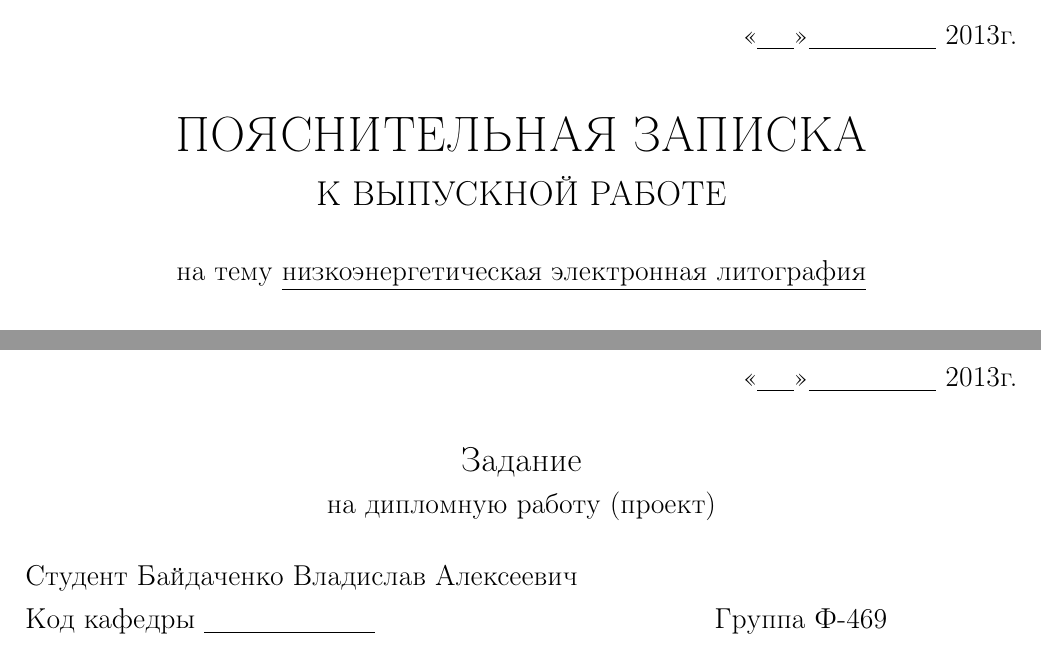
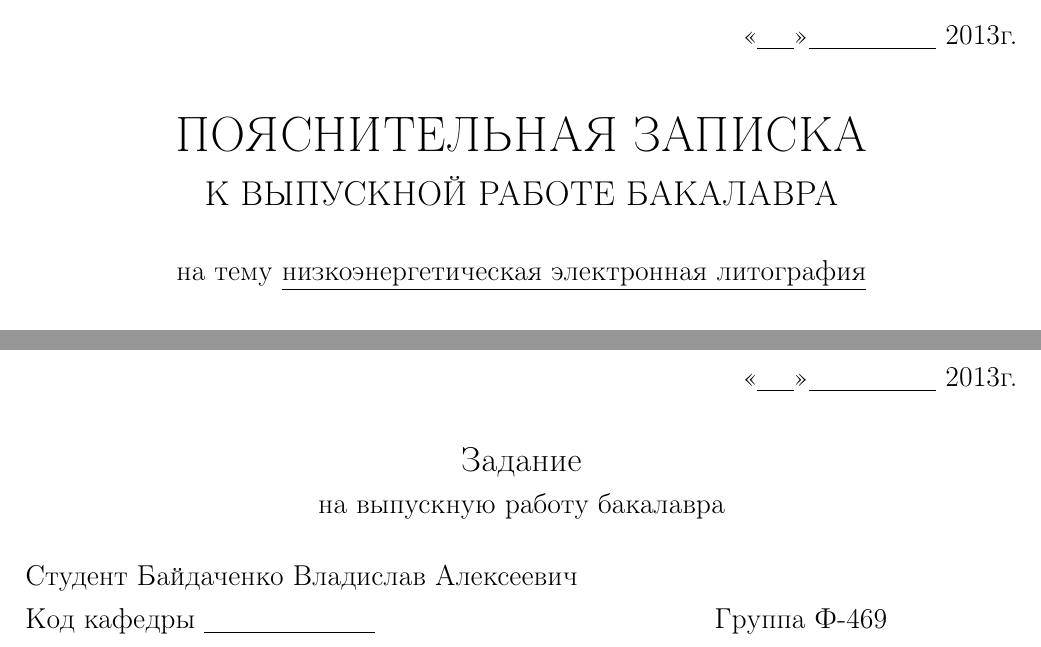
Before and after one commit to teslotank/diplom, a LaTeX thesis (00-diploma.tex, which reads 01-title.tex): two parts of pages 1 and 2 of 34, joined at a grey line, cut so that both start at the same text. Compiled offline with pdfLaTeX.

Commit message:
title fixed

```diff
--- a/01-title.tex
+++ b/01-title.tex
@@ -20,7 +20,7 @@
 \end{flushright}
 \begin{center}
 \LARGE \textbf{ПОЯСНИТЕЛЬНАЯ ЗАПИСКА} \\
-\large К ВЫПУСКНОЙ РАБОТЕ
+\large К ВЫПУСКНОЙ РАБОТЕ БАКАЛАВРА
 \end{center}
 \begin{center}
 на тему \underline{низкоэнергетическая электронная литография}
@@ -70,7 +70,7 @@
 \end{flushright}
 \begin{center}
 \large Задание \\
-\normalsize на дипломную работу (проект)
+\normalsize на выпускную работу бакалавра
 \end{center}
 \begin{flushleft}
 Студент Байдаченко Владислав Алексеевич\\
```
Also changed, not shown: 01-title.tex (4 more changed lines).
